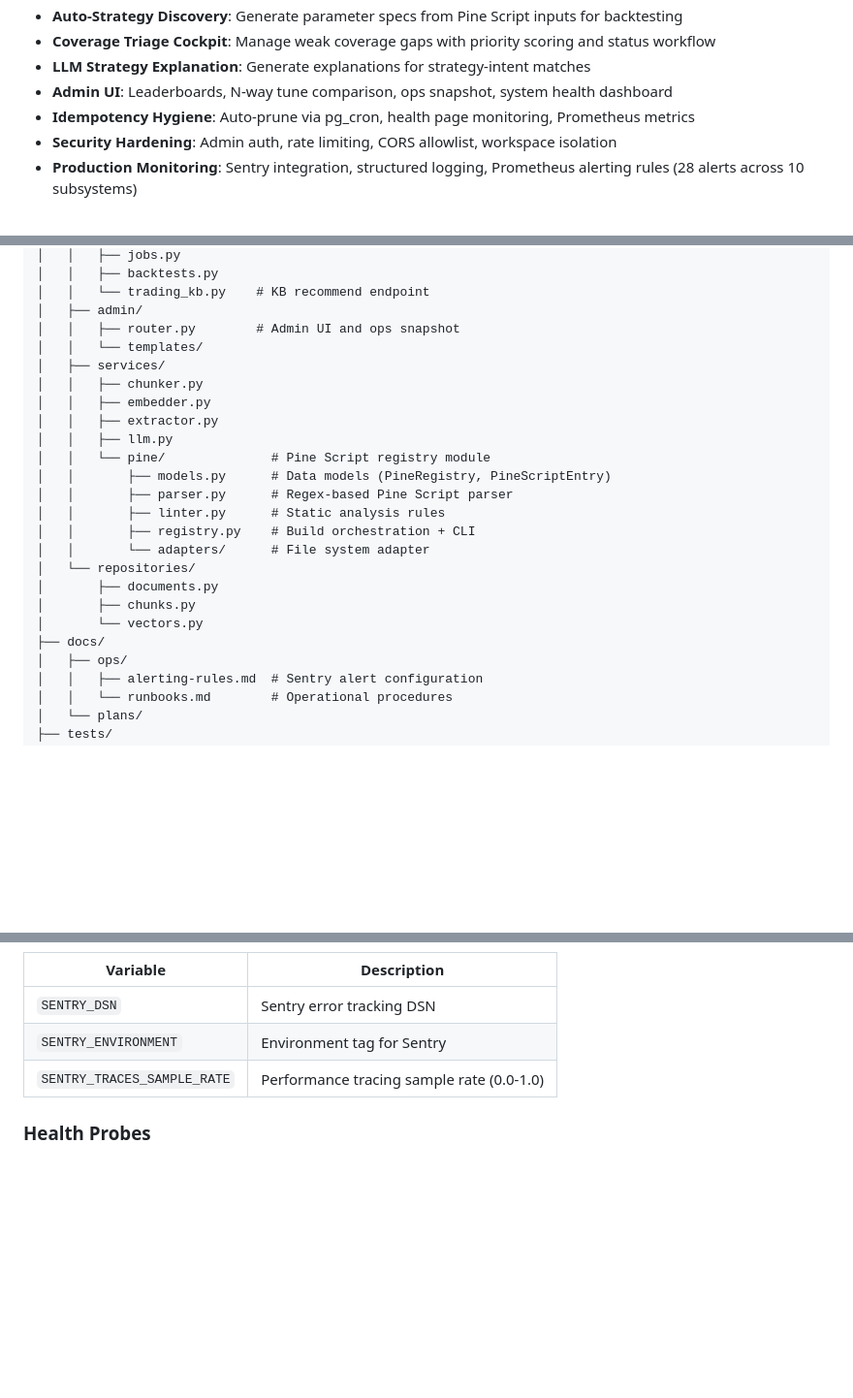
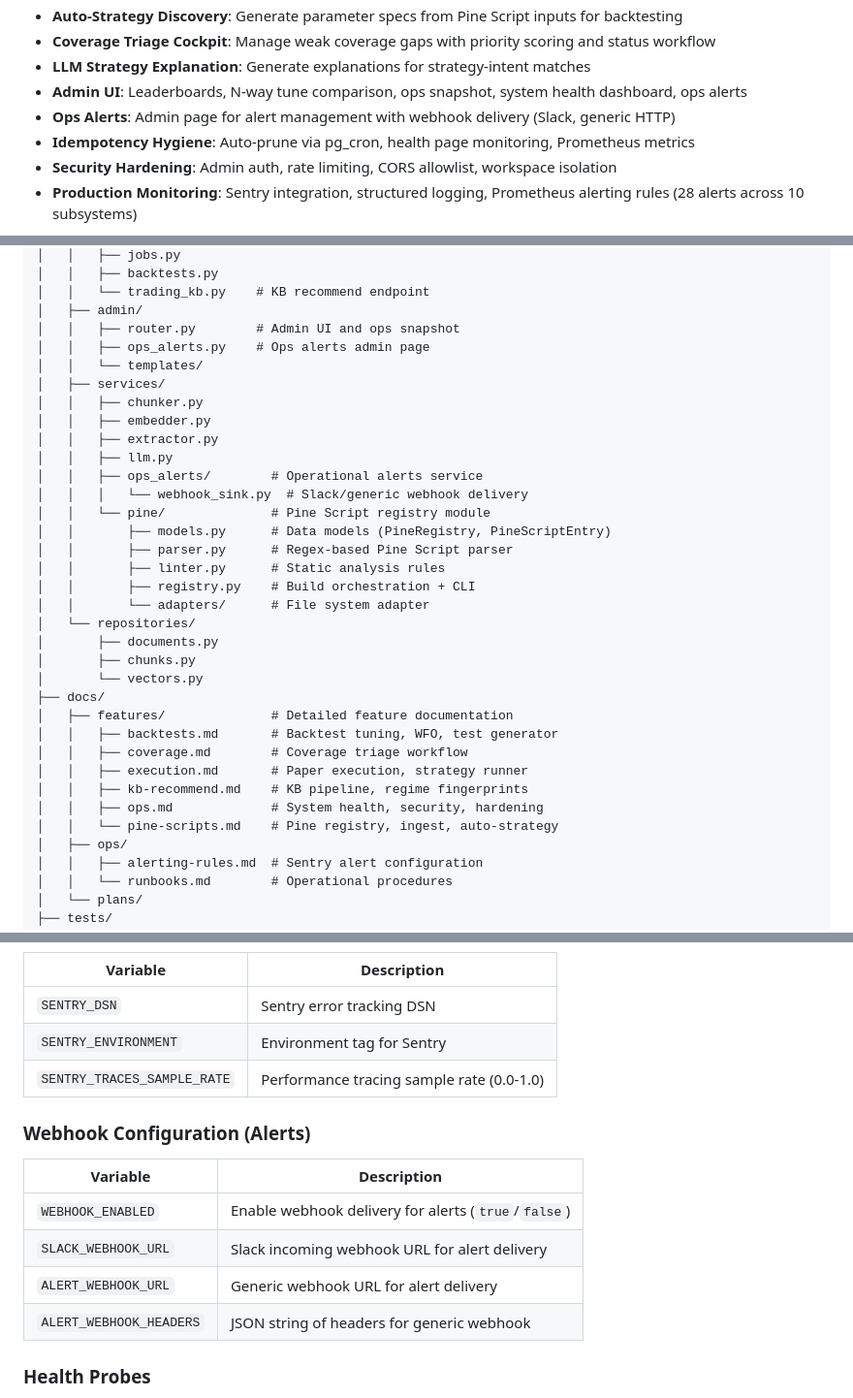
Before and after one commit to afk-bro/trading-RAG, a Markdown page: README.md, 3 parts joined by grey strips. Shown at 97% size. Rendered like a GitHub page; blank space fills up the shorter version.

```diff
--- a/README.md
+++ b/README.md
@@ -46,7 +46,8 @@ A local RAG (Retrieval-Augmented Generation) pipeline for finance and trading kn
 - **Auto-Strategy Discovery**: Generate parameter specs from Pine Script inputs for backtesting
 - **Coverage Triage Cockpit**: Manage weak coverage gaps with priority scoring and status workflow
 - **LLM Strategy Explanation**: Generate explanations for strategy-intent matches
-- **Admin UI**: Leaderboards, N-way tune comparison, ops snapshot, system health dashboard
+- **Admin UI**: Leaderboards, N-way tune comparison, ops snapshot, system health dashboard, ops alerts
+- **Ops Alerts**: Admin page for alert management with webhook delivery (Slack, generic HTTP)
 - **Idempotency Hygiene**: Auto-prune via pg_cron, health page monitoring, Prometheus metrics
 - **Security Hardening**: Admin auth, rate limiting, CORS allowlist, workspace isolation
 - **Production Monitoring**: Sentry integration, structured logging, Prometheus alerting rules (28 alerts across 10 subsystems)
@@ -278,12 +280,15 @@ trading-RAG/
 │   │   └── trading_kb.py    # KB recommend endpoint
 │   ├── admin/
 │   │   ├── router.py        # Admin UI and ops snapshot
+│   │   ├── ops_alerts.py    # Ops alerts admin page
 │   │   └── templates/
 │   ├── services/
 │   │   ├── chunker.py
 │   │   ├── embedder.py
 │   │   ├── extractor.py
 │   │   ├── llm.py
+│   │   ├── ops_alerts/        # Operational alerts service
+│   │   │   └── webhook_sink.py  # Slack/generic webhook delivery
 │   │   └── pine/              # Pine Script registry module
 │   │       ├── models.py      # Data models (PineRegistry, PineScriptEntry)
 │   │       ├── parser.py      # Regex-based Pine Script parser
@@ -295,6 +300,13 @@ trading-RAG/
 │       ├── chunks.py
 │       └── vectors.py
 ├── docs/
+│   ├── features/              # Detailed feature documentation
+│   │   ├── backtests.md       # Backtest tuning, WFO, test generator
+│   │   ├── coverage.md        # Coverage triage workflow
+│   │   ├── execution.md       # Paper execution, strategy runner
+│   │   ├── kb-recommend.md    # KB pipeline, regime fingerprints
+│   │   ├── ops.md             # System health, security, hardening
+│   │   └── pine-scripts.md    # Pine registry, ingest, auto-strategy
 │   ├── ops/
 │   │   ├── alerting-rules.md  # Sentry alert configuration
 │   │   └── runbooks.md        # Operational procedures
@@ -380,6 +392,15 @@ trading-RAG/
 | `SENTRY_ENVIRONMENT` | Environment tag for Sentry |
 | `SENTRY_TRACES_SAMPLE_RATE` | Performance tracing sample rate (0.0-1.0) |
 
+### Webhook Configuration (Alerts)
+
+| Variable | Description |
+|----------|-------------|
+| `WEBHOOK_ENABLED` | Enable webhook delivery for alerts (`true`/`false`) |
+| `SLACK_WEBHOOK_URL` | Slack incoming webhook URL for alert delivery |
+| `ALERT_WEBHOOK_URL` | Generic webhook URL for alert delivery |
+| `ALERT_WEBHOOK_HEADERS` | JSON string of headers for generic webhook |
+
 ### Health Probes
 
 - **Liveness**: `GET /health` - Basic service status
```
Also changed, not shown: other parts of README.md (+1 -0 lines), CHANGELOG.md (+26 -0 lines).
